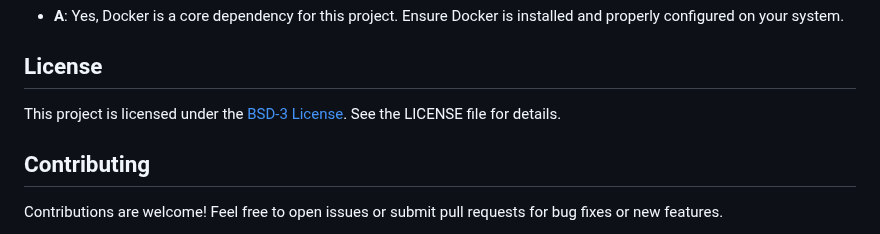
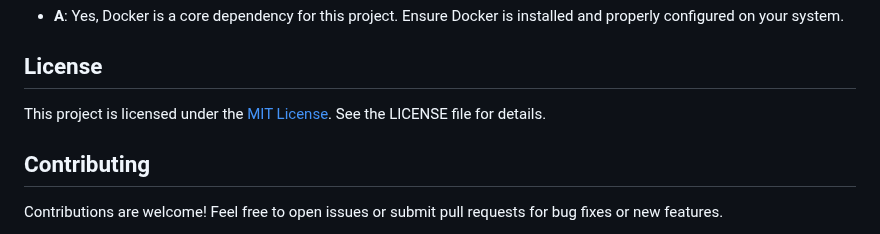
Before and after one commit to cybersokari/allure-report-deployer, a Markdown page: README.md, the part around the change. Drawn GitHub-style.

```diff
--- a/README.md
+++ b/README.md
@@ -299,7 +299,7 @@ gcloud firebase hosting:list
 
 ## License
 
-This project is licensed under the [BSD-3 License](https://opensource.org/license/bsd-3-clause). See the LICENSE file for details.
+This project is licensed under the [MIT License](https://opensource.org/license/mit). See the LICENSE file for details.
 
 ## Contributing
 
```
